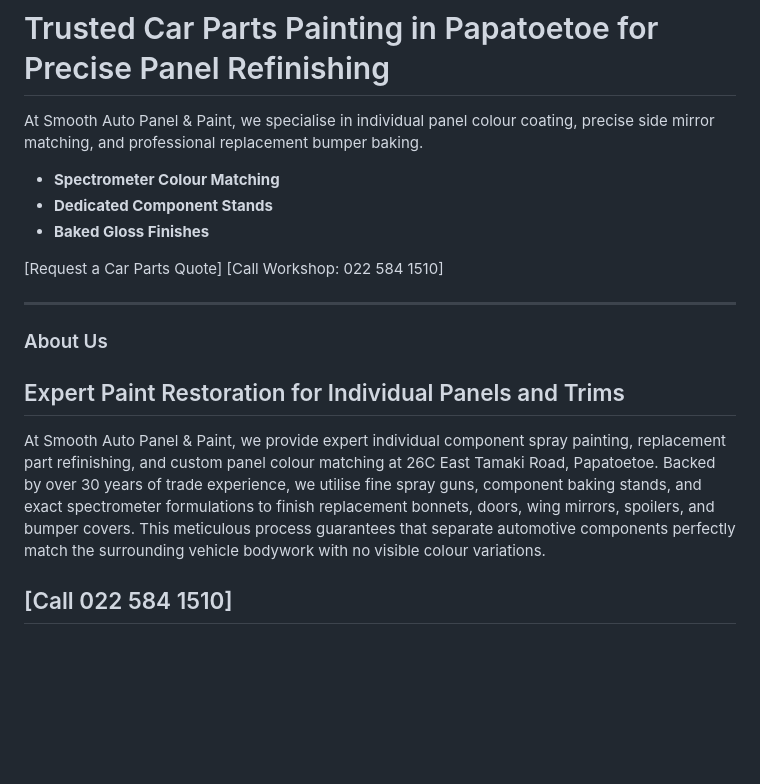
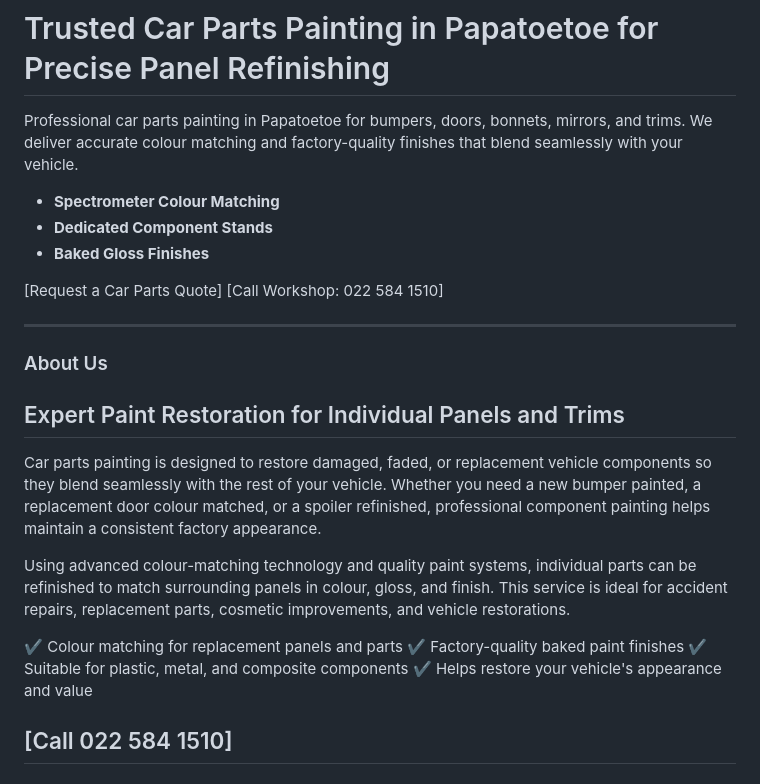
Before and after one commit to seodn/webcontent, a Markdown page: smooth-auto-panel-paint/car-parts.md, the part around the change. GitHub-like rendering; blank space fills up the shorter version.

```diff
--- a/smooth-auto-panel-paint/car-parts.md
+++ b/smooth-auto-panel-paint/car-parts.md
@@ -13,7 +13,7 @@
 ### Hero Section
 # Trusted Car Parts Painting in Papatoetoe for Precise Panel Refinishing
 
-At Smooth Auto Panel & Paint, we specialise in individual panel colour coating, precise side mirror matching, and professional replacement bumper baking.
+Professional car parts painting in Papatoetoe for bumpers, doors, bonnets, mirrors, and trims. We deliver accurate colour matching and factory-quality finishes that blend seamlessly with your vehicle.
 *   **Spectrometer Colour Matching**
 *   **Dedicated Component Stands**
 *   **Baked Gloss Finishes**
@@ -25,7 +25,14 @@ At Smooth Auto Panel & Paint, we specialise in individual panel colour coating,
 
 ### About Us
 ## Expert Paint Restoration for Individual Panels and Trims
-At Smooth Auto Panel & Paint, we provide expert individual component spray painting, replacement part refinishing, and custom panel colour matching at 26C East Tamaki Road, Papatoetoe. Backed by over 30 years of trade experience, we utilise fine spray guns, component baking stands, and exact spectrometer formulations to finish replacement bonnets, doors, wing mirrors, spoilers, and bumper covers. This meticulous process guarantees that separate automotive components perfectly match the surrounding vehicle bodywork with no visible colour variations.
+Car parts painting is designed to restore damaged, faded, or replacement vehicle components so they blend seamlessly with the rest of your vehicle. Whether you need a new bumper painted, a replacement door colour matched, or a spoiler refinished, professional component painting helps maintain a consistent factory appearance.
+
+Using advanced colour-matching technology and quality paint systems, individual parts can be refinished to match surrounding panels in colour, gloss, and finish. This service is ideal for accident repairs, replacement parts, cosmetic improvements, and vehicle restorations.
+
+✔ Colour matching for replacement panels and parts
+✔ Factory-quality baked paint finishes
+✔ Suitable for plastic, metal, and composite components
+✔ Helps restore your vehicle's appearance and value
 
 [Call 022 584 1510]
 ---
```
